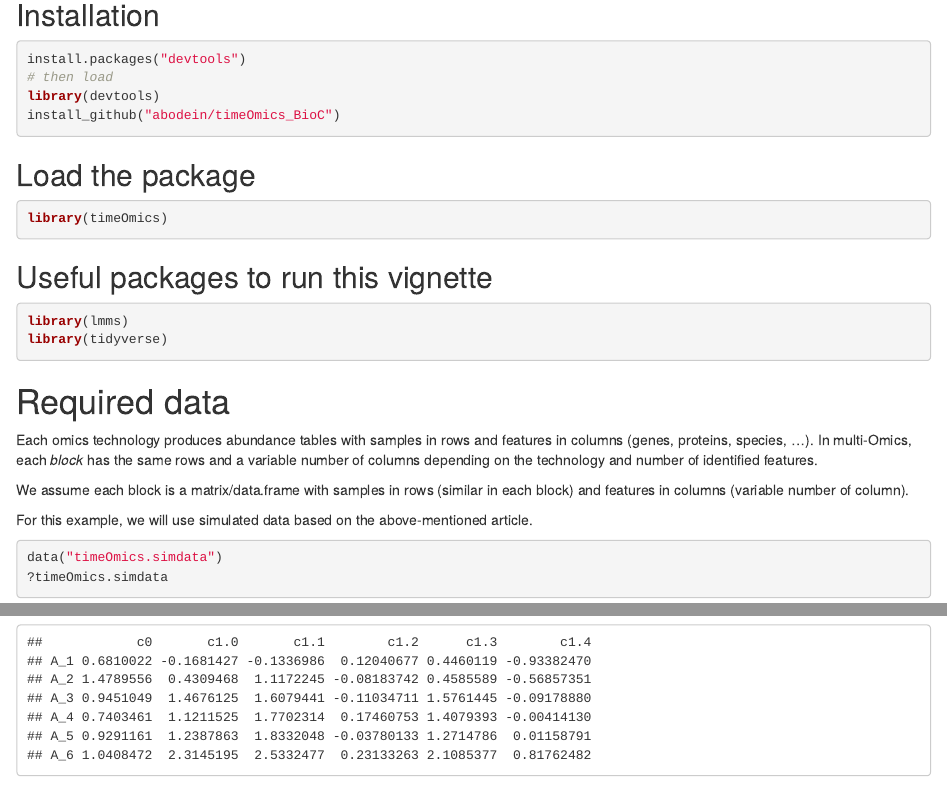
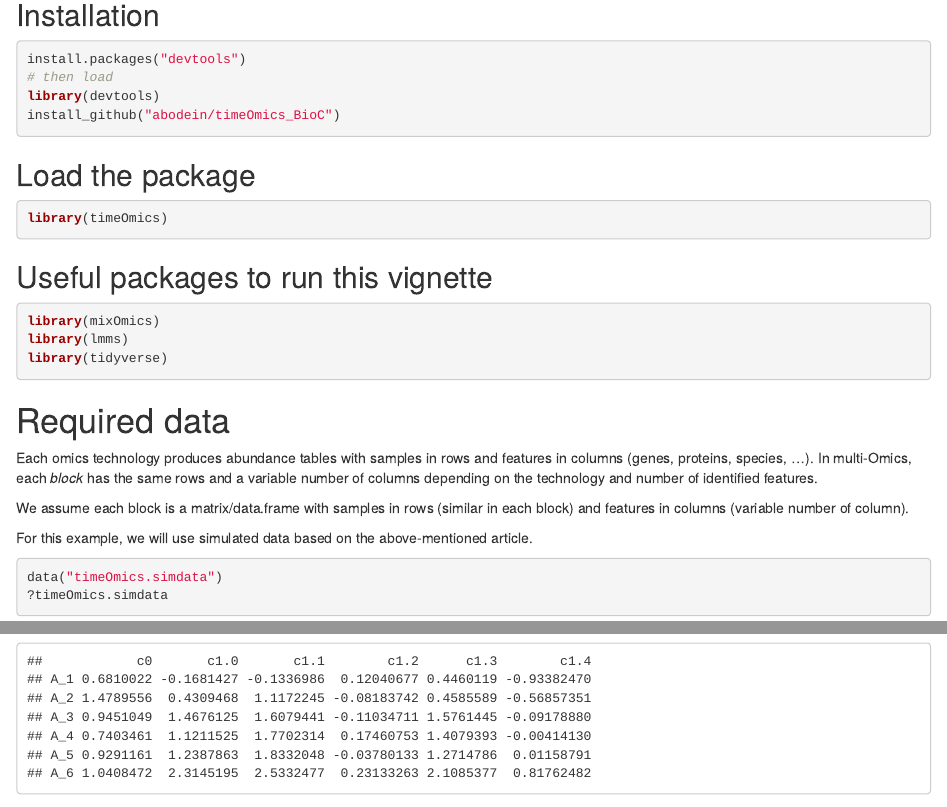
Before and after one commit to abodein/timeOmics, an R Markdown document (vignettes/vignette.Rmd): the page in a window 1100 px wide, from 1230 px down, and a second part further down, joined at a grey line. Rendered offline with R 4.5, knitr and Pandoc, with nearby package versions; drawn as R Markdown's standard HTML page in place of the format the file asks for; some code elsewhere in the file could not run offline.

Commit message:
update vignette

````diff
--- a/vignettes/vignette.Rmd
+++ b/vignettes/vignette.Rmd
@@ -59,7 +59,8 @@ library(timeOmics)
 
 ## Useful packages to run this vignette
 
-```{r}
+```{r, message=F}
+library(mixOmics)
 library(lmms)
 library(tidyverse)
 ```
````
Also changed, not shown: 1 other file.
